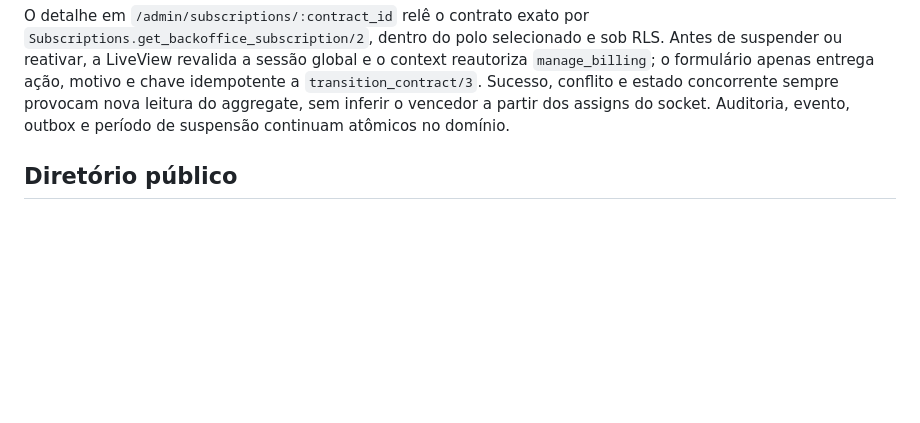
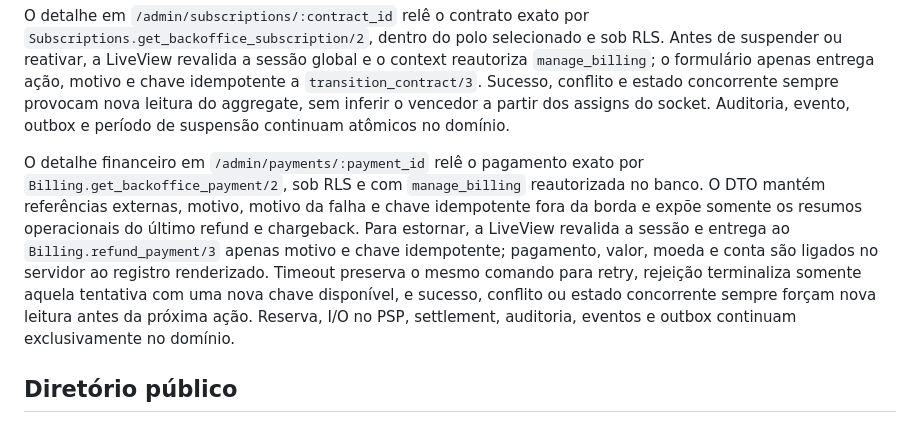
Before and after one commit to gabrielmaialva33/clubeira, a Markdown page: docs/architecture.md, the part around the change. Rendered like a GitHub page; blank space fills up the shorter version.

```diff
--- a/docs/architecture.md
+++ b/docs/architecture.md
@@ -145,6 +145,18 @@ e chave idempotente a `transition_contract/3`. Sucesso, conflito e estado
 concorrente sempre provocam nova leitura do aggregate, sem inferir o vencedor a
 partir dos assigns do socket. Auditoria, evento, outbox e período de suspensão
 continuam atômicos no domínio.
+
+O detalhe financeiro em `/admin/payments/:payment_id` relê o pagamento exato
+por `Billing.get_backoffice_payment/2`, sob RLS e com `manage_billing`
+reautorizada no banco. O DTO mantém referências externas, motivo, motivo da
+falha e chave idempotente fora da borda e expõe somente os resumos operacionais do último
+refund e chargeback. Para estornar, a LiveView revalida a sessão e entrega ao
+`Billing.refund_payment/3` apenas motivo e chave idempotente; pagamento, valor,
+moeda e conta são ligados no servidor ao registro renderizado. Timeout preserva
+o mesmo comando para retry, rejeição terminaliza somente aquela tentativa com
+uma nova chave disponível, e sucesso, conflito ou estado concorrente sempre
+forçam nova leitura antes da próxima ação. Reserva, I/O no PSP, settlement,
+auditoria, eventos e outbox continuam exclusivamente no domínio.
 
 ## Diretório público
 
```
Also changed, not shown: README.md (+5 -2 lines), docs/development.md (+11 -0 lines).
